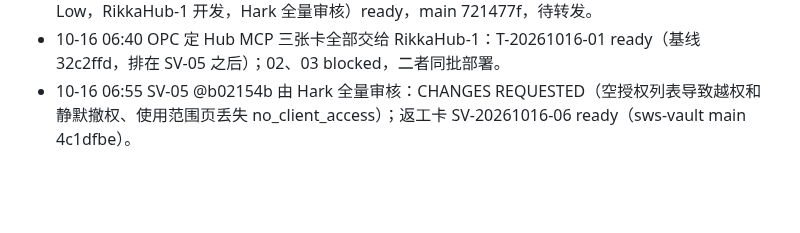
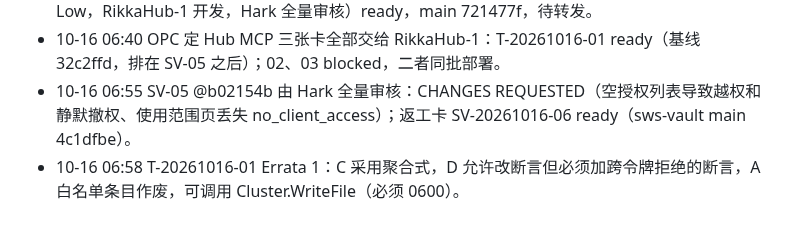
Before and after one commit to kyaring/vps-commander, a Markdown page: docs/recovery/HANDOFF-RikkaHub-1-20261014-1740.md, the part around the change. GitHub-like rendering; blank space fills up the shorter version.

```diff
--- a/docs/recovery/HANDOFF-RikkaHub-1-20261014-1740.md
+++ b/docs/recovery/HANDOFF-RikkaHub-1-20261014-1740.md
@@ -35,3 +35,4 @@ DevTask A1–A6（T-35 暂缓，看板里有两行要合成一行）；三条小
 - 10-16 05:25 sws-vault SV-20261016-05（项目与接入方分两步 + 所有密钥页改版 + SV-04 三条 Low，RikkaHub-1 开发，Hark 全量审核）ready，main 721477f，待转发。
 - 10-16 06:40 OPC 定 Hub MCP 三张卡全部交给 RikkaHub-1：T-20261016-01 ready（基线 32c2ffd，排在 SV-05 之后）；02、03 blocked，二者同批部署。
 - 10-16 06:55 SV-05 @b02154b 由 Hark 全量审核：CHANGES REQUESTED（空授权列表导致越权和静默撤权、使用范围页丢失 no_client_access）；返工卡 SV-20261016-06 ready（sws-vault main 4c1dfbe）。
+- 10-16 06:58 T-20261016-01 Errata 1：C 采用聚合式，D 允许改断言但必须加跨令牌拒绝的断言，A 白名单条目作废，可调用 Cluster.WriteFile（必须 0600）。
```
Also changed, not shown: docs/tasks/T-20261016-01.md (+6 -0 lines).
